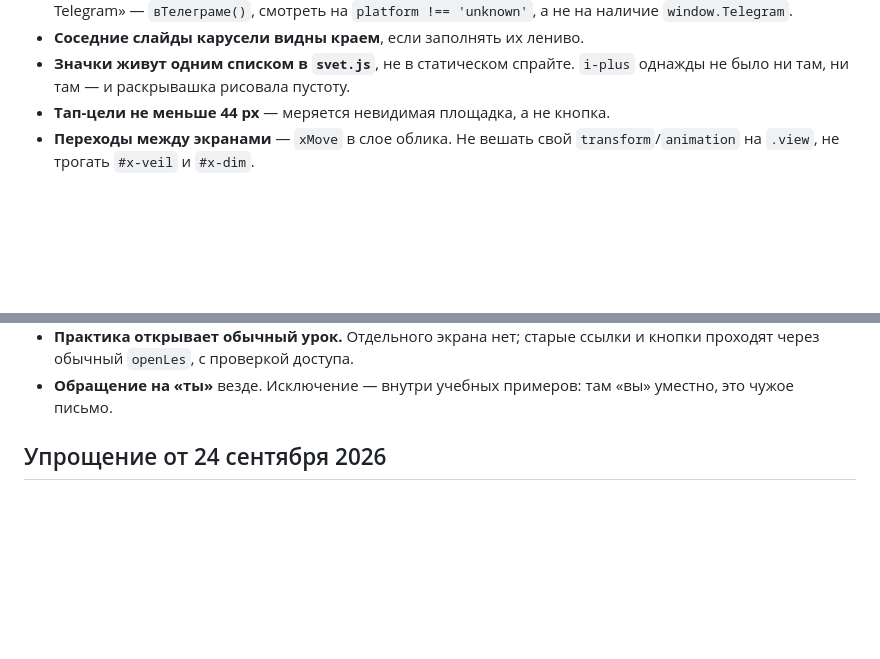
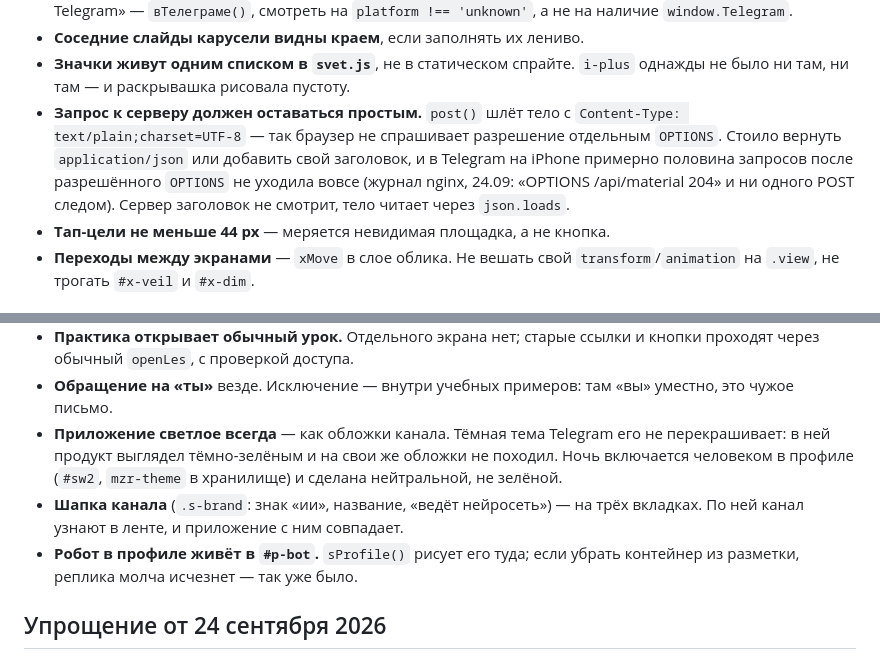
Before and after one commit to Ivan552776/ai-bez-lyudey, a Markdown page: AGENTS.md, 2 parts joined by grey strips. Rendered like a GitHub page; blank space fills up the shorter version.

Commit message:
Правила: простой запрос, светлая тема, шапка канала
Co-Authored-By: Claude Opus 5 <noreply@anthropic.com>

```diff
--- a/AGENTS.md
+++ b/AGENTS.md
@@ -100,6 +100,13 @@ node ~/.claude/mzr/editorial/2026-09-18-feed-build/cdp.mjs <сценарий>.mj
 - **Соседние слайды карусели видны краем**, если заполнять их лениво.
 - **Значки живут одним списком в `svet.js`**, не в статическом спрайте.
   `i-plus` однажды не было ни там, ни там — и раскрывашка рисовала пустоту.
+- **Запрос к серверу должен оставаться простым.** `post()` шлёт тело с
+  `Content-Type: text/plain;charset=UTF-8` — так браузер не спрашивает
+  разрешение отдельным `OPTIONS`. Стоило вернуть `application/json` или
+  добавить свой заголовок, и в Telegram на iPhone примерно половина запросов
+  после разрешённого `OPTIONS` не уходила вовсе (журнал nginx, 24.09:
+  «OPTIONS /api/material 204» и ни одного POST следом). Сервер заголовок не
+  смотрит, тело читает через `json.loads`.
 - **Тап-цели не меньше 44 px** — меряется невидимая площадка, а не кнопка.
 - **Переходы между экранами** — `xMove` в слое облика. Не вешать свой
   `transform`/`animation` на `.view`, не трогать `#x-veil` и `#x-dim`.
@@ -126,6 +133,14 @@ node ~/.claude/mzr/editorial/2026-09-18-feed-build/cdp.mjs <сценарий>.mj
   и кнопки проходят через обычный `openLes`, с проверкой доступа.
 - **Обращение на «ты»** везде. Исключение — внутри учебных примеров:
   там «вы» уместно, это чужое письмо.
+- **Приложение светлое всегда** — как обложки канала. Тёмная тема Telegram
+  его не перекрашивает: в ней продукт выглядел тёмно-зелёным и на свои же
+  обложки не походил. Ночь включается человеком в профиле (`#sw2`,
+  `mzr-theme` в хранилище) и сделана нейтральной, не зелёной.
+- **Шапка канала** (`.s-brand`: знак «ии», название, «ведёт нейросеть») —
+  на трёх вкладках. По ней канал узнают в ленте, и приложение с ним совпадает.
+- **Робот в профиле живёт в `#p-bot`.** `sProfile()` рисует его туда; если
+  убрать контейнер из разметки, реплика молча исчезнет — так уже было.
 
 ## Упрощение от 24 сентября 2026
 
```
